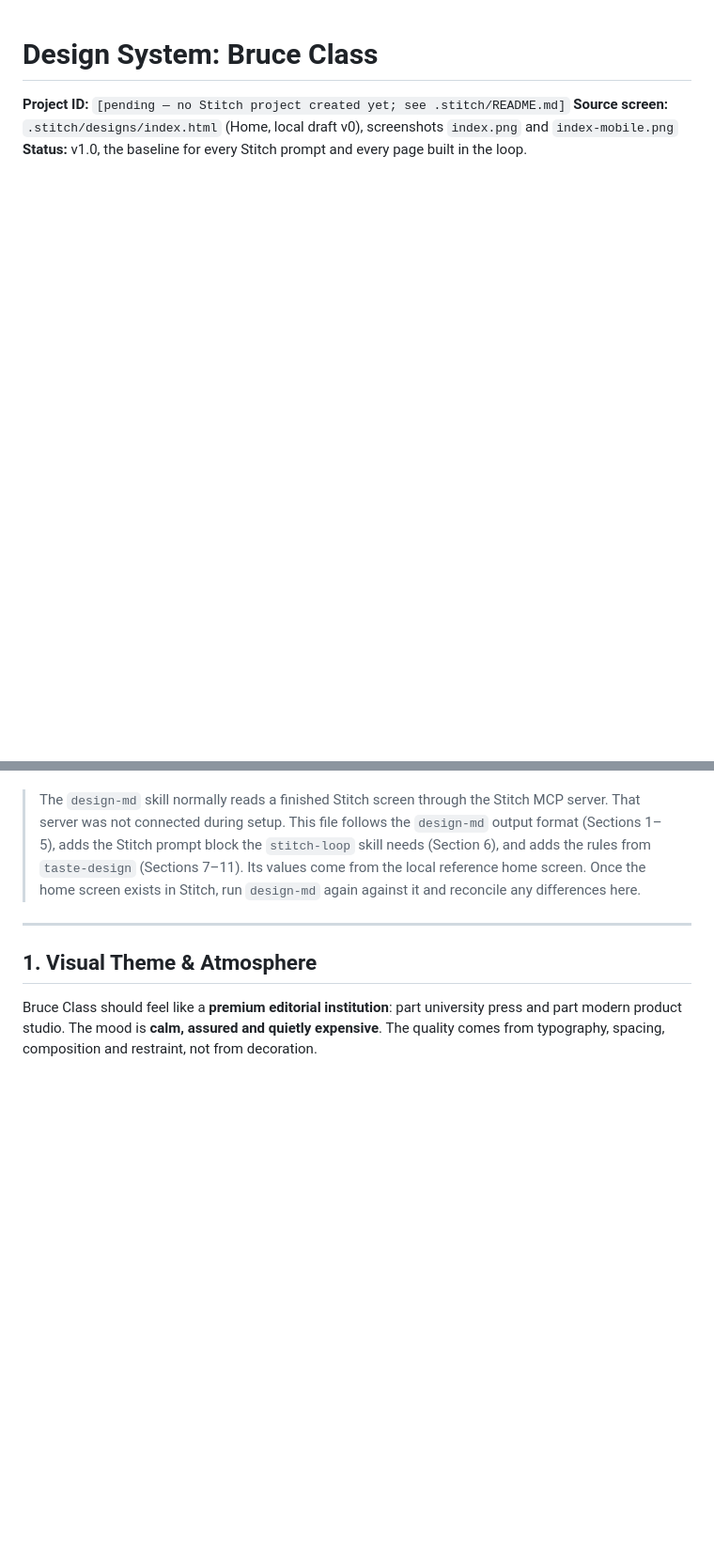
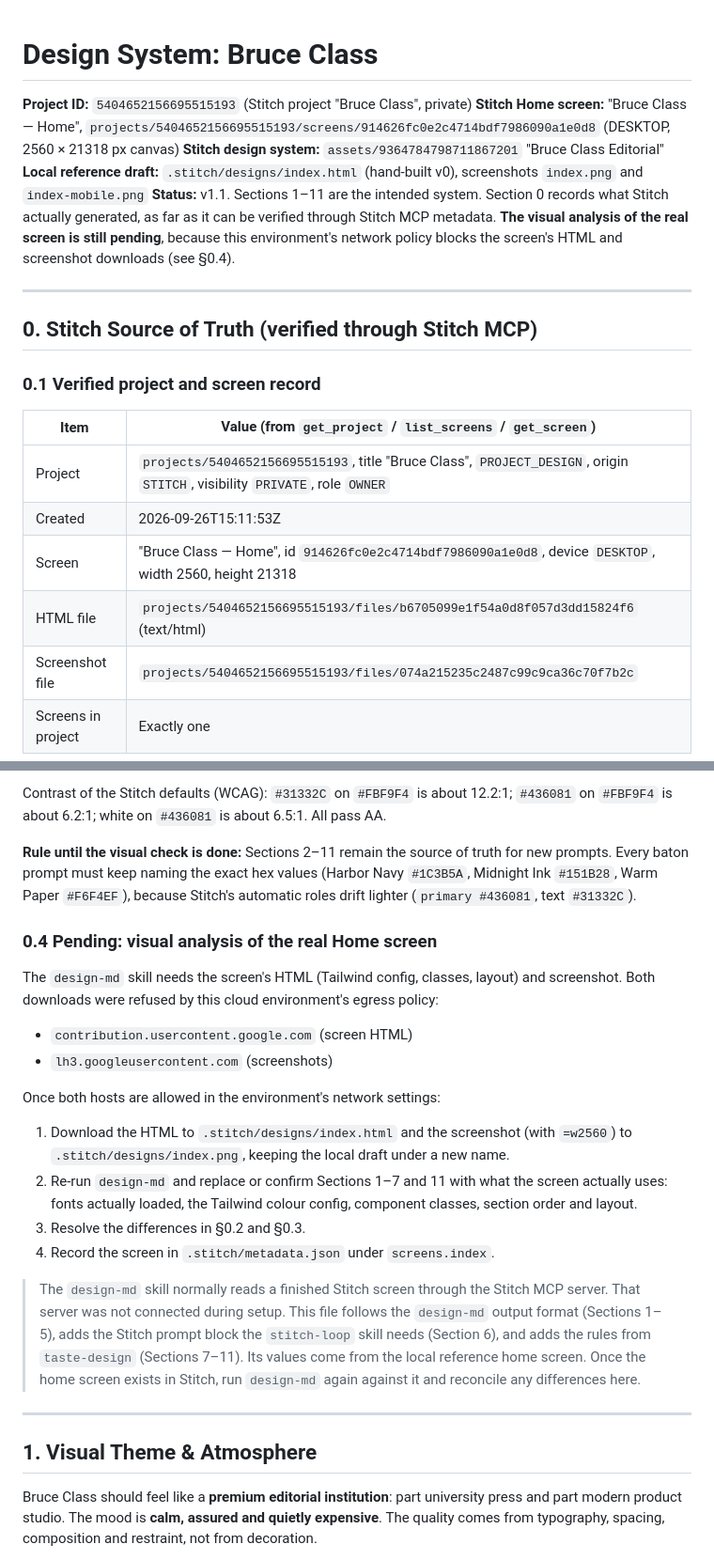
Before and after one commit to rhammerton078-eng/bruce-class, a Markdown page: .stitch/DESIGN.md, 2 parts joined by grey strips. Shown at 94% size. GitHub-like rendering; blank space fills up the shorter version.

```diff
--- a/.stitch/DESIGN.md
+++ b/.stitch/DESIGN.md
@@ -1,4 +1,21 @@
 # Design System: Bruce Class
-**Project ID:** `[pending — no Stitch project created yet; see .stitch/README.md]`
-**Source screen:** `.stitch/designs/index.html` (Home, local draft v0), screenshots `index.png` and `index-mobile.png`
-**Status:** v1.0, the baseline for every Stitch prompt and every page built in the loop.
+**Project ID:** `5404652156695515193` (Stitch project "Bruce Class", private)
+**Stitch Home screen:** "Bruce Class — Home", `projects/5404652156695515193/screens/914626fc0e2c4714bdf7986090a1e0d8` (DESKTOP, 2560 × 21318 px canvas)
+**Stitch design system:** `assets/9364784798711867201` "Bruce Class Editorial"
+**Local reference draft:** `.stitch/designs/index.html` (hand-built v0), screenshots `index.png` and `index-mobile.png`
+**Status:** v1.1. Sections 1–11 are the intended system. Section 0 records what Stitch actually generated, as far as it can be verified through Stitch MCP metadata. **The visual analysis of the real screen is still pending**, because this environment's network policy blocks the screen's HTML and screenshot downloads (see §0.4).
+
+---
+
+## 0. Stitch Source of Truth (verified through Stitch MCP)
+
+### 0.1 Verified project and screen record
+| Item | Value (from `get_project` / `list_screens` / `get_screen`) |
+|---|---|
+| Project | `projects/5404652156695515193`, title "Bruce Class", `PROJECT_DESIGN`, origin `STITCH`, visibility `PRIVATE`, role `OWNER` |
+| Created | 2026-09-26T15:11:53Z |
+| Screen | "Bruce Class — Home", id `914626fc0e2c4714bdf7986090a1e0d8`, device `DESKTOP`, width 2560, height 21318 |
+| HTML file | `projects/5404652156695515193/files/b6705099e1f54a0d8f057d3dd15824f6` (text/html) |
+| Screenshot file | `projects/5404652156695515193/files/074a215235c2487c99c9ca36c70f7b2c` |
+| Screens in project | Exactly one |
+
@@ -5,3 +57,18 @@
+Contrast of the Stitch defaults (WCAG): `#31332C` on `#FBF9F4` is about 12.2:1; `#436081` on `#FBF9F4` is about 6.2:1; white on `#436081` is about 6.5:1. All pass AA.
+
+**Rule until the visual check is done:** Sections 2–11 remain the source of truth for new prompts. Every baton prompt must keep naming the exact hex values (Harbor Navy `#1C3B5A`, Midnight Ink `#151B28`, Warm Paper `#F6F4EF`), because Stitch's automatic roles drift lighter (`primary #436081`, text `#31332C`).
+
+### 0.4 Pending: visual analysis of the real Home screen
+The `design-md` skill needs the screen's HTML (Tailwind config, classes, layout) and screenshot. Both downloads were refused by this cloud environment's egress policy:
+
+- `contribution.usercontent.google.com` (screen HTML)
+- `lh3.googleusercontent.com` (screenshots)
+
+Once both hosts are allowed in the environment's network settings:
+1. Download the HTML to `.stitch/designs/index.html` and the screenshot (with `=w2560`) to `.stitch/designs/index.png`, keeping the local draft under a new name.
+2. Re-run `design-md` and replace or confirm Sections 1–7 and 11 with what the screen actually uses: fonts actually loaded, the Tailwind colour config, component classes, section order and layout.
+3. Resolve the differences in §0.2 and §0.3.
+4. Record the screen in `.stitch/metadata.json` under `screens.index`.
 
 > The `design-md` skill normally reads a finished Stitch screen through the Stitch MCP server. That server was not connected during setup. This file follows the `design-md` output format (Sections 1–5), adds the Stitch prompt block the `stitch-loop` skill needs (Section 6), and adds the rules from `taste-design` (Sections 7–11). Its values come from the local reference home screen. Once the home screen exists in Stitch, run `design-md` again against it and reconcile any differences here.
 
```
Also changed, not shown: other parts of .stitch/DESIGN.md (+35 -0 lines).
